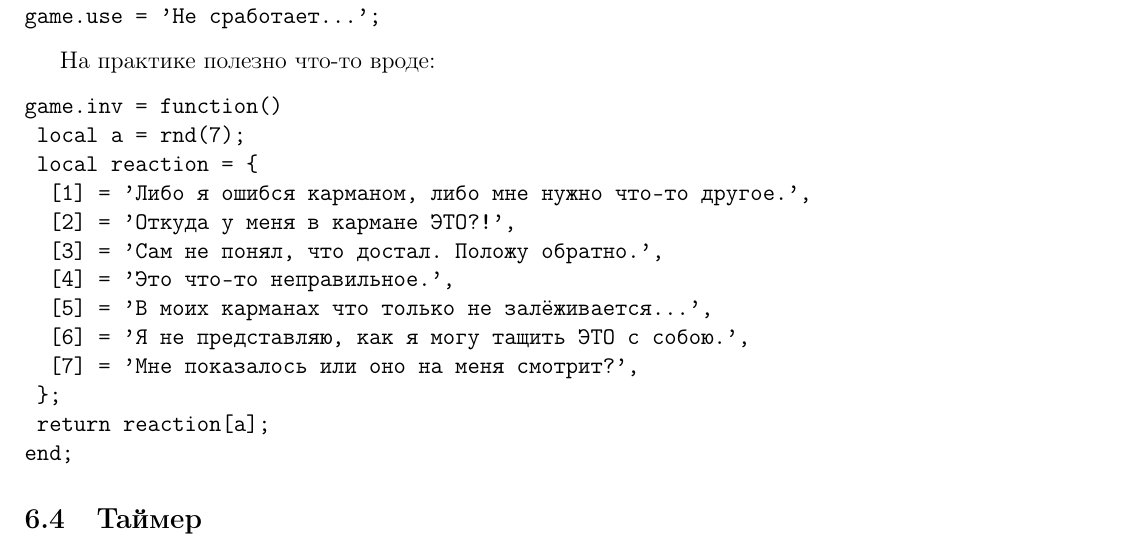
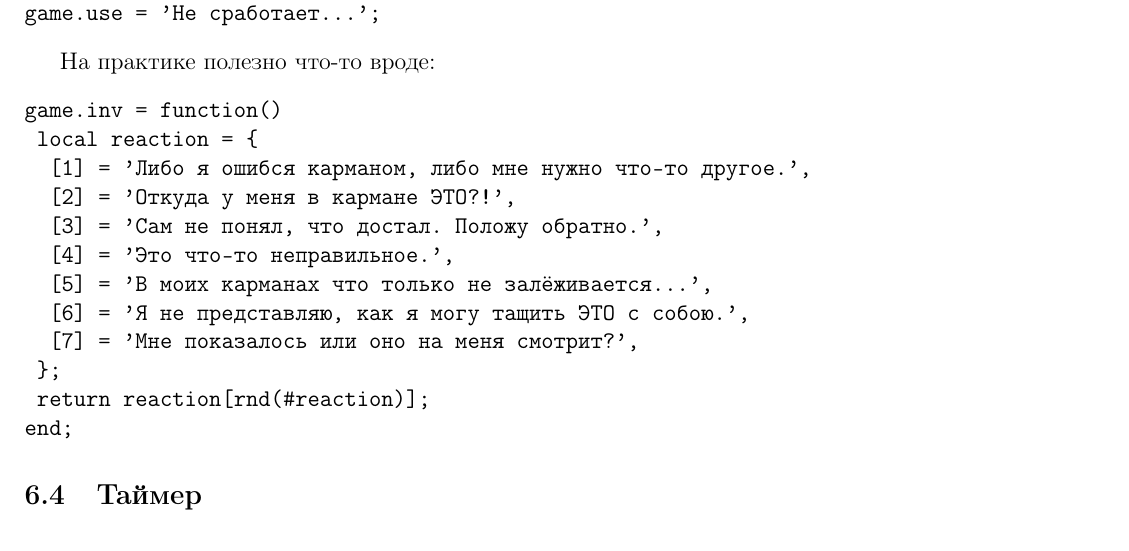
Before and after one commit to instead-hub/instead, a LaTeX document (doc/manual.tex): part of page 11 of 27, cut so that both start at the same text. Compiled offline with pdfLaTeX.

```diff
--- a/doc/manual.tex
+++ b/doc/manual.tex
@@ -500,7 +500,6 @@
 
 \begin{verbatim}
 game.inv = function()
- local a = rnd(7);
  local reaction = {
   [1] = 'Либо я ошибся карманом, либо мне нужно что-то другое.',
   [2] = 'Откуда у меня в кармане ЭТО?!',
@@ -510,7 +509,7 @@
   [6] = 'Я не представляю, как я могу тащить ЭТО с собою.',
   [7] = 'Мне показалось или оно на меня смотрит?',
  };
- return reaction[a];
+ return reaction[rnd(#reaction)];
 end;
 \end{verbatim}
 
```
